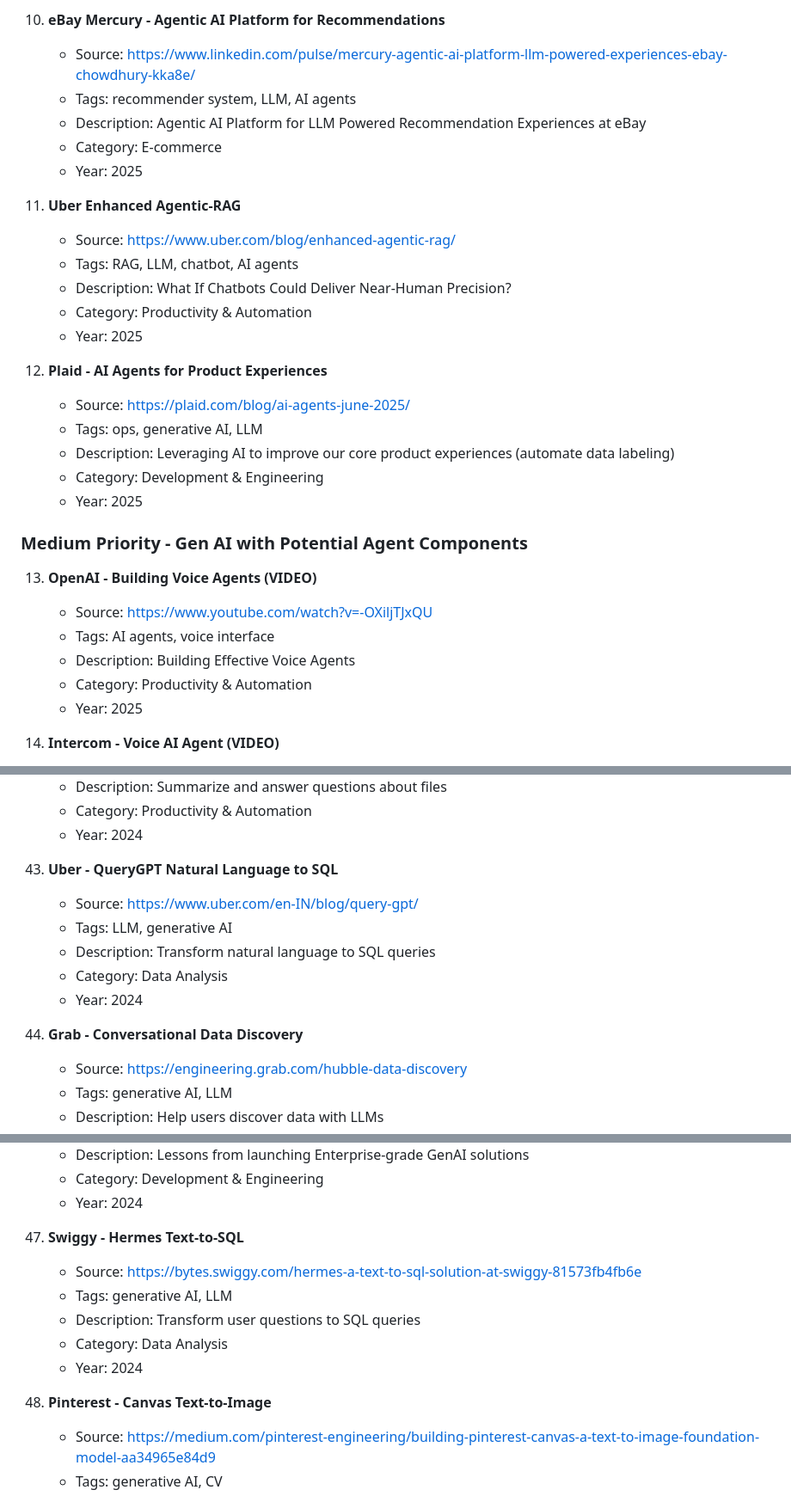
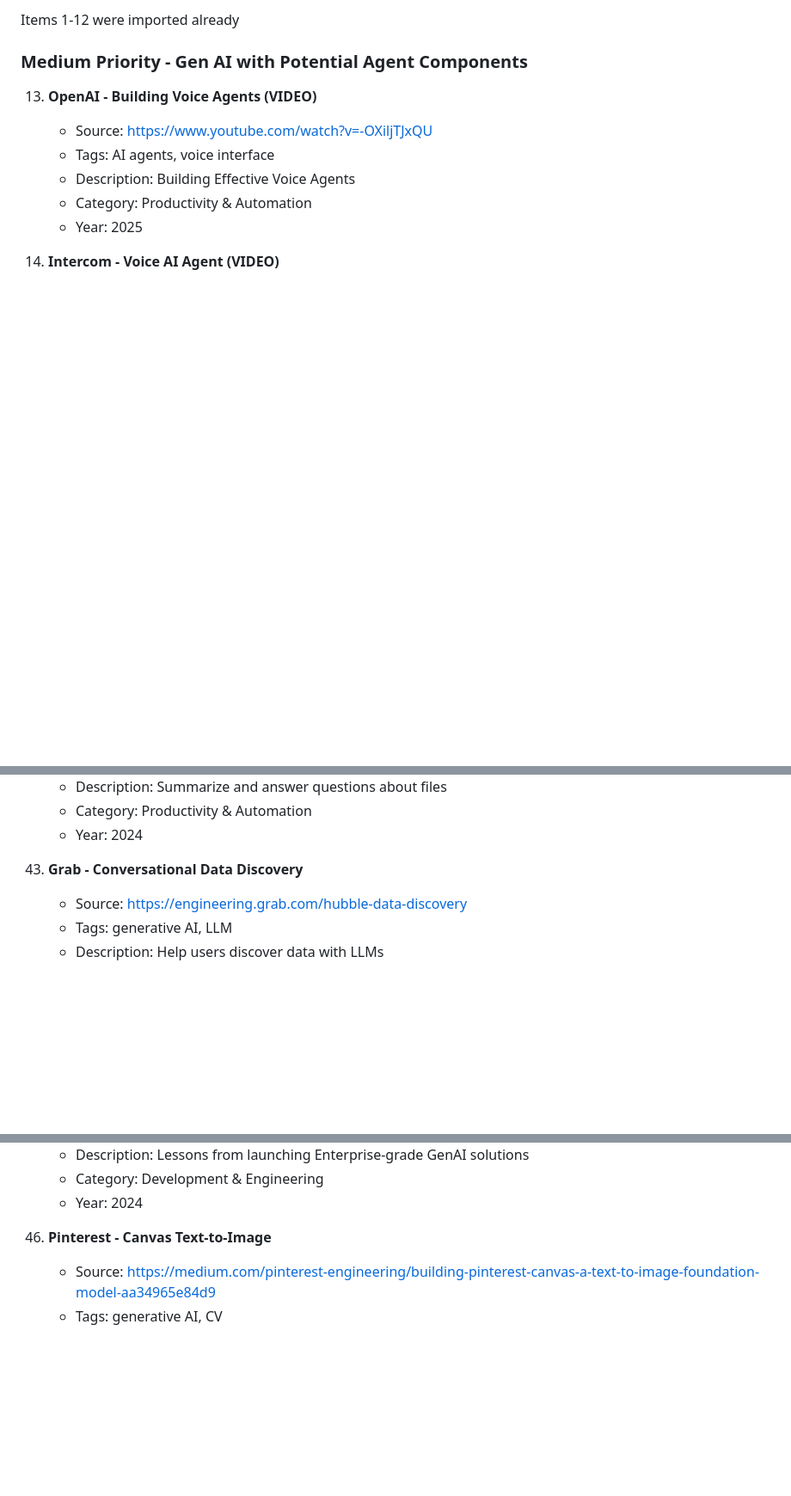
Before and after one commit to laneparton/awesome-agents, a Markdown page: potential-examples.md, 3 parts joined by grey strips. Shown at 86% size. Rendered like a GitHub page; blank space fills up the shorter version.

```diff
--- a/potential-examples.md
+++ b/potential-examples.md
@@ -49,23 +5,4 @@
-10. **eBay Mercury - Agentic AI Platform for Recommendations**
-    - Source: https://www.linkedin.com/pulse/mercury-agentic-ai-platform-llm-powered-experiences-ebay-chowdhury-kka8e/
-    - Tags: recommender system, LLM, AI agents
-    - Description: Agentic AI Platform for LLM Powered Recommendation Experiences at eBay
-    - Category: E-commerce
-    - Year: 2025
-
-11. **Uber Enhanced Agentic-RAG**
-    - Source: https://www.uber.com/blog/enhanced-agentic-rag/
-    - Tags: RAG, LLM, chatbot, AI agents
-    - Description: What If Chatbots Could Deliver Near-Human Precision?
-    - Category: Productivity & Automation
-    - Year: 2025
-
-12. **Plaid - AI Agents for Product Experiences**
-    - Source: https://plaid.com/blog/ai-agents-june-2025/
-    - Tags: ops, generative AI, LLM
-    - Description: Leveraging AI to improve our core product experiences (automate data labeling)
-    - Category: Development & Engineering
-    - Year: 2025
+Items 1-12 were imported already
 
 ### Medium Priority - Gen AI with Potential Agent Components
 
@@ -287,14 +184,7 @@
     - Category: Productivity & Automation
     - Year: 2024
 
-43. **Uber - QueryGPT Natural Language to SQL**
-    - Source: https://www.uber.com/en-IN/blog/query-gpt/
-    - Tags: LLM, generative AI
-    - Description: Transform natural language to SQL queries
-    - Category: Data Analysis
-    - Year: 2024
-
-44. **Grab - Conversational Data Discovery**
+43. **Grab - Conversational Data Discovery**
     - Source: https://engineering.grab.com/hubble-data-discovery
     - Tags: generative AI, LLM
     - Description: Help users discover data with LLMs
@@ -315,14 +205,7 @@
     - Category: Development & Engineering
     - Year: 2024
 
-47. **Swiggy - Hermes Text-to-SQL**
-    - Source: https://bytes.swiggy.com/hermes-a-text-to-sql-solution-at-swiggy-81573fb4fb6e
-    - Tags: generative AI, LLM
-    - Description: Transform user questions to SQL queries
-    - Category: Data Analysis
-    - Year: 2024
-
-48. **Pinterest - Canvas Text-to-Image**
+47. **Pinterest - Canvas Text-to-Image**
     - Source: https://medium.com/pinterest-engineering/building-pinterest-canvas-a-text-to-image-foundation-model-aa34965e84d9
     - Tags: generative AI, CV
     - Description: Generate image backgrounds from text
```
Also changed, not shown: other parts of potential-examples.md (+2 -86 lines).
